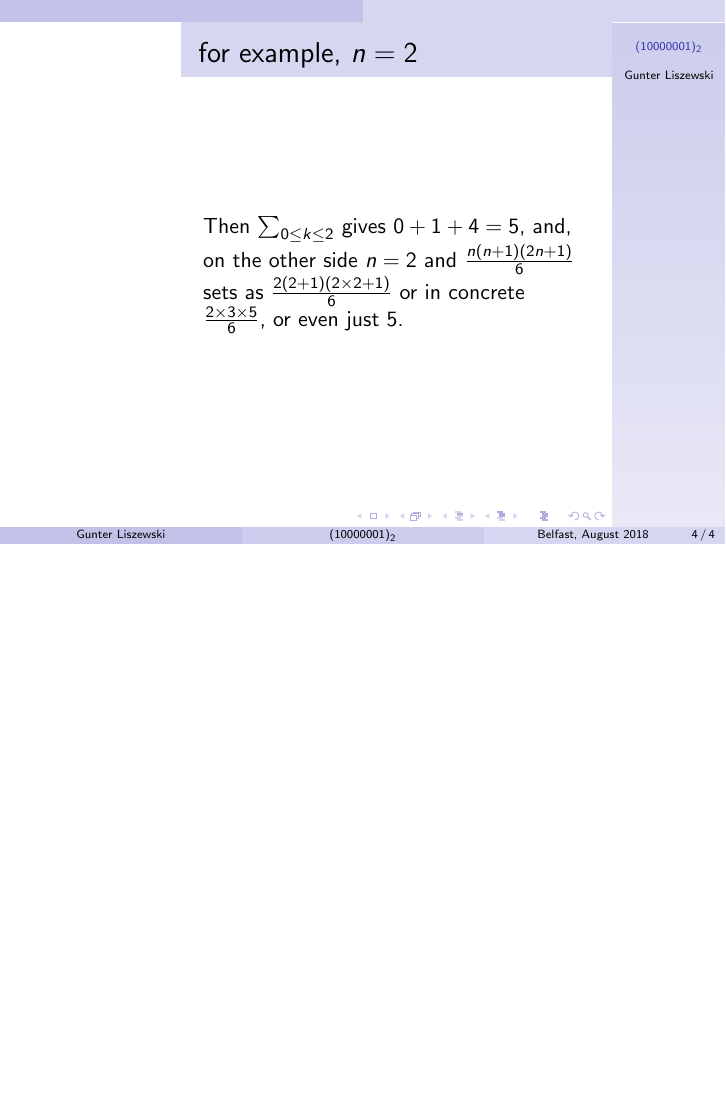
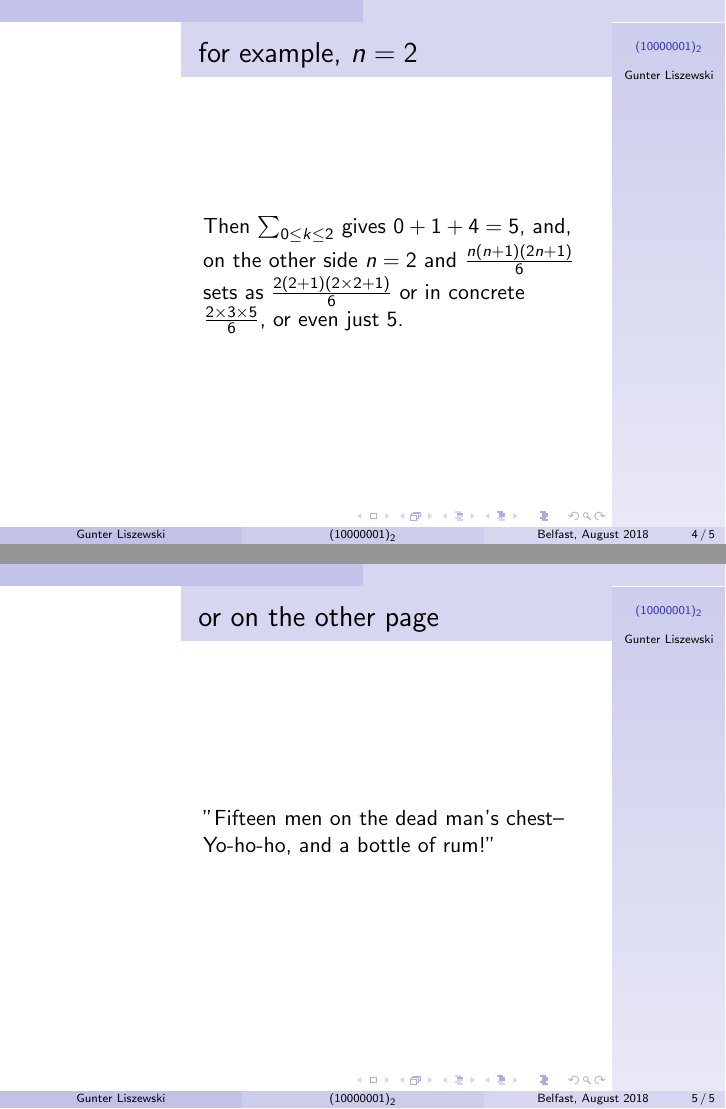
Before and after one commit to the-number/129, LaTeX slides (doc/129.tex): page 8 of 8 before the commit and pages 8 and 9 of 9 after it, the two joined at a grey line, the shorter picture padded with empty space. Compiled offline with pdfLaTeX.

Commit message:
doc: correction, tex-nicalites, and something else
Signed-off-by: Gunter Liszewski <gunter@m2.bteco.ltd.uk>

```diff
--- a/doc/129.tex
+++ b/doc/129.tex
@@ -49,4 +49,9 @@ $$\sum_{k=0}^{n}{k^2}={n(n+1)(2n+1)\over 6}$$
 sets as ${2(2+1)(2\times2+1)\over 6}$ or in concrete $2\times3\times5\over6$, or even just $5$.
 \end{frame}
 
+\begin{frame}{or on the other page}
+  "Fifteen men on the dead man's chest--
+             Yo-ho-ho, and a bottle of rum!"
+\end{frame}
+
 \end{document}
```
Also changed, not shown: 1 other file.
